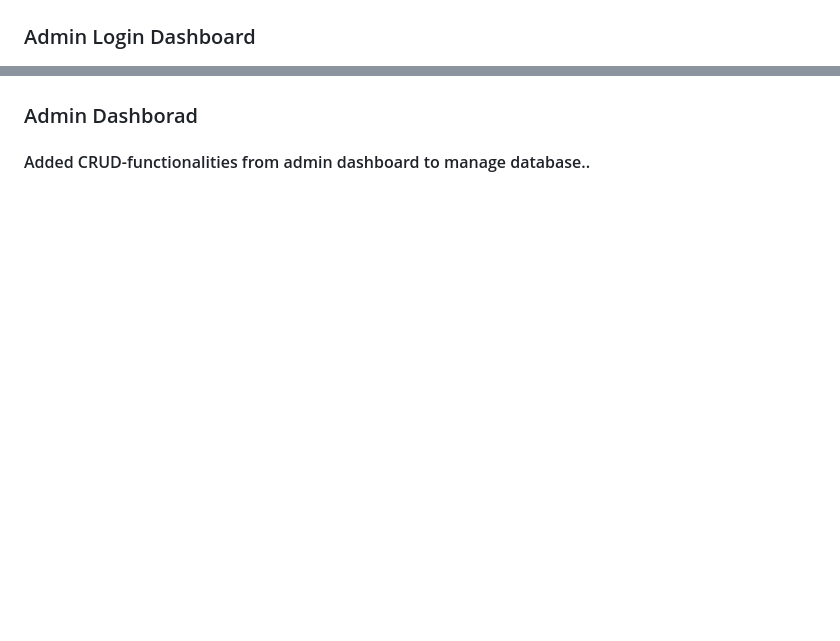
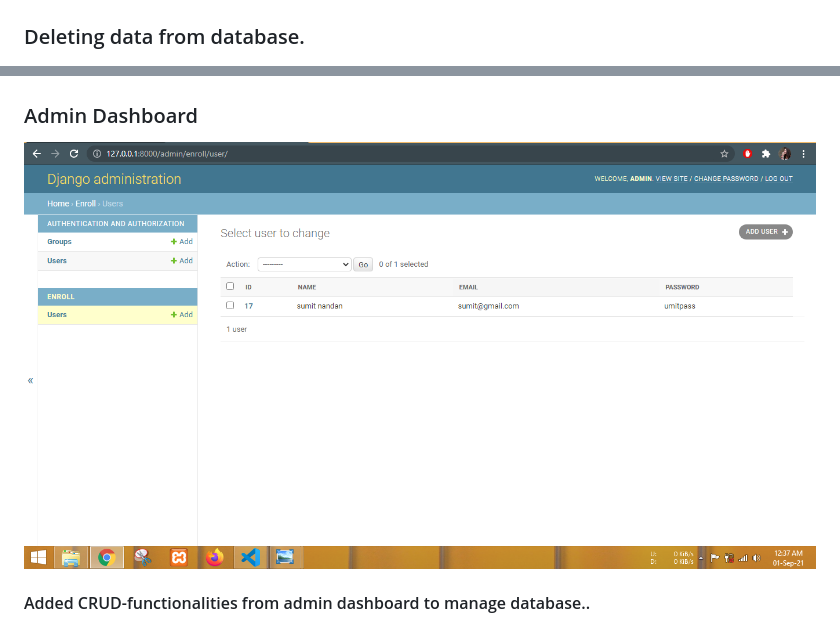
Before and after one commit to PeeusD/CRUD-FunctionView-ModelForm-Project, a Markdown page: README.md, 2 parts joined by grey strips. Rendered like a GitHub page; pictures changed too: gitimg/Capture8.PNG (added); blank space fills up the shorter version.

```diff
--- a/README.md
+++ b/README.md
@@ -13,7 +13,9 @@
 ![alt text](https://github.com/PeeusD/CRUD-FunctionView-ModelForm-Project/blob/main/gitimg/Capture5.PNG?raw=true)
 ### Database has been updated...
 ![alt text](https://github.com/PeeusD/CRUD-FunctionView-ModelForm-Project/blob/main/gitimg/Capture6.PNG?raw=true)
-### Admin Login Dashboard
+### Deleting data from database.
 ![alt text](https://github.com/PeeusD/CRUD-FunctionView-ModelForm-Project/blob/main/gitimg/Capture7.PNG?raw=true)
-### Admin Dashborad
+### Admin Dashboard
+![alt text](https://github.com/PeeusD/CRUD-FunctionView-ModelForm-Project/blob/main/gitimg/Capture8.PNG?raw=true)
+
 #### Added CRUD-functionalities from admin dashboard to manage database..
```
Also changed, not shown: 1 other file.
